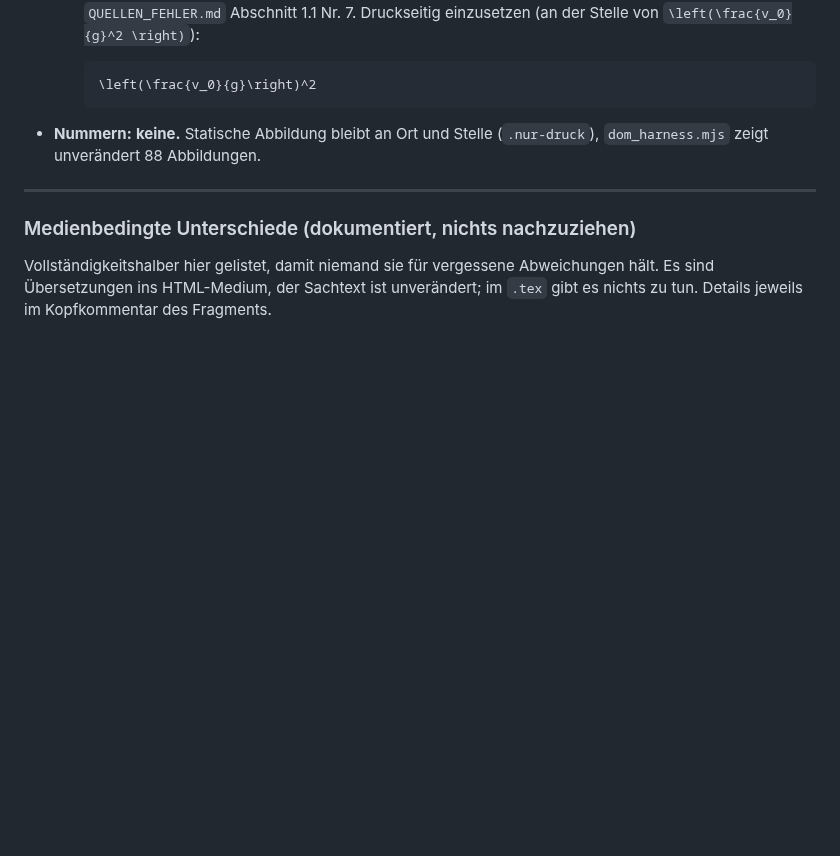
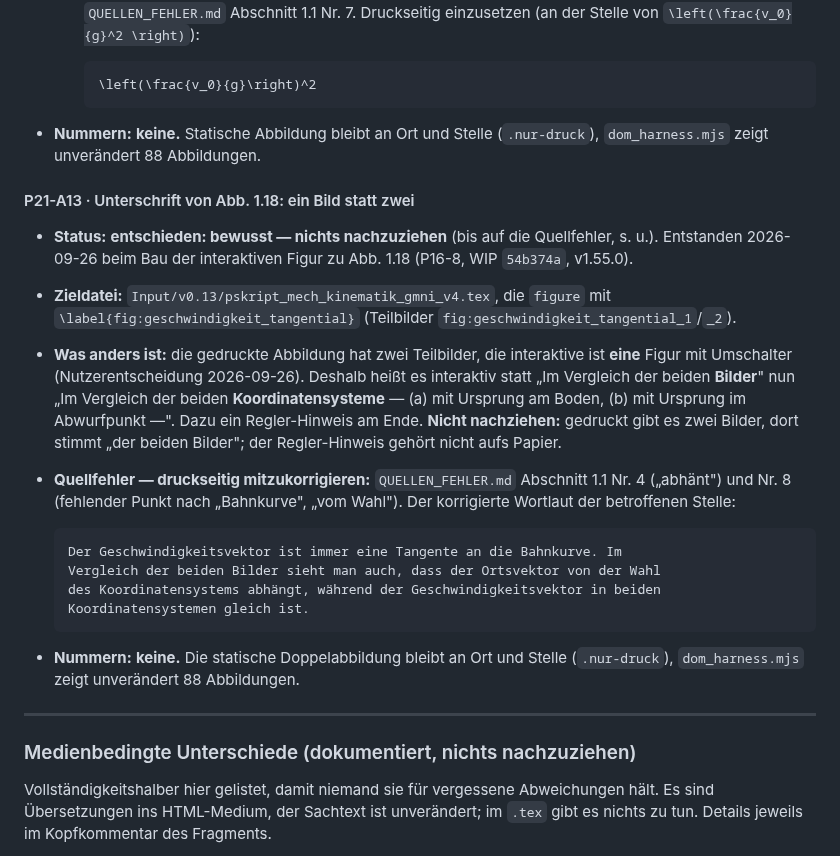
Before and after one commit to ceffertzfhac/interaktives-skript, a Markdown page: backlog/P21-statisches-skript-nachziehen.md, the part around the change. Rendered like a GitHub page; blank space fills up the shorter version.

Commit message:
docs(sync): P21-A13 und Quellenfehler 1.1 Nr. 4/8 -- Abb. 1.18 dokumentiert
P21-A13: die interaktive Abb. 1.18 ist ein Bild statt zwei, die
Unterschrift sagt deshalb "der beiden Koordinatensysteme -- (a) ...,
(b) ..." statt "der beiden Bilder"; nicht nachzuziehen. Druckseitig
bleiben drei Tippfehler derselben Unterschrift: fehlender Satzpunkt nach
"Bahnkurve", "vom Wahl" (neu Nr. 8) und "abhaent" (Nr. 4, jetzt im WIP
korrigiert). Wortlaut der korrigierten Stelle in P21-A13 und im
Uebergabedokument.

Co-Authored-By: Claude Opus 5.5 <noreply@anthropic.com>

````diff
--- a/backlog/P21-statisches-skript-nachziehen.md
+++ b/backlog/P21-statisches-skript-nachziehen.md
@@ -484,6 +484,34 @@ Voreinstellung angelegt.
 - **Nummern:** **keine.** Statische Abbildung bleibt an Ort und Stelle
   (`.nur-druck`), `dom_harness.mjs` zeigt unverändert 88 Abbildungen.
 
+#### P21-A13 · Unterschrift von Abb. 1.18: ein Bild statt zwei
+
+- **Status:** **entschieden: bewusst — nichts nachzuziehen** (bis auf die
+  Quellfehler, s. u.). Entstanden 2026-09-26 beim Bau der interaktiven Figur
+  zu Abb. 1.18 (P16-8, WIP `54b374a`, v1.55.0).
+- **Zieldatei:** `Input/v0.13/pskript_mech_kinematik_gmni_v4.tex`, die
+  `figure` mit `\label{fig:geschwindigkeit_tangential}` (Teilbilder
+  `fig:geschwindigkeit_tangential_1`/`_2`).
+- **Was anders ist:** die gedruckte Abbildung hat zwei Teilbilder, die
+  interaktive ist **eine** Figur mit Umschalter (Nutzerentscheidung
+  2026-09-26). Deshalb heißt es interaktiv statt „Im Vergleich der beiden
+  **Bilder**" nun „Im Vergleich der beiden **Koordinatensysteme** — (a) mit
+  Ursprung am Boden, (b) mit Ursprung im Abwurfpunkt —". Dazu ein
+  Regler-Hinweis am Ende. **Nicht nachziehen:** gedruckt gibt es zwei Bilder,
+  dort stimmt „der beiden Bilder"; der Regler-Hinweis gehört nicht aufs Papier.
+- **Quellfehler — druckseitig mitzukorrigieren:** `QUELLEN_FEHLER.md`
+  Abschnitt 1.1 Nr. 4 („abhänt") und Nr. 8 (fehlender Punkt nach
+  „Bahnkurve", „vom Wahl"). Der korrigierte Wortlaut der betroffenen Stelle:
+
+  ```latex
+  Der Geschwindigkeitsvektor ist immer eine Tangente an die Bahnkurve. Im
+  Vergleich der beiden Bilder sieht man auch, dass der Ortsvektor von der Wahl
+  des Koordinatensystems abhängt, während der Geschwindigkeitsvektor in beiden
+  Koordinatensystemen gleich ist.
+  ```
+- **Nummern:** **keine.** Die statische Doppelabbildung bleibt an Ort und
+  Stelle (`.nur-druck`), `dom_harness.mjs` zeigt unverändert 88 Abbildungen.
+
 ---
 
 ### Medienbedingte Unterschiede (dokumentiert, nichts nachzuziehen)
````
Also changed, not shown: InteraktivesSkript_WIP/QUELLEN_FEHLER.md (+2 -1 lines), UEBERGABE_Druckskript.md (+1 -0 lines).
